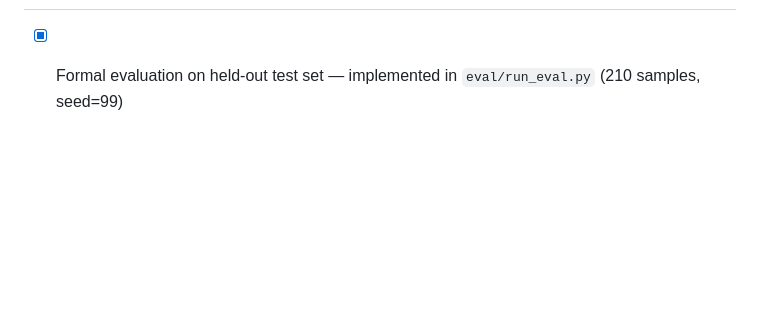
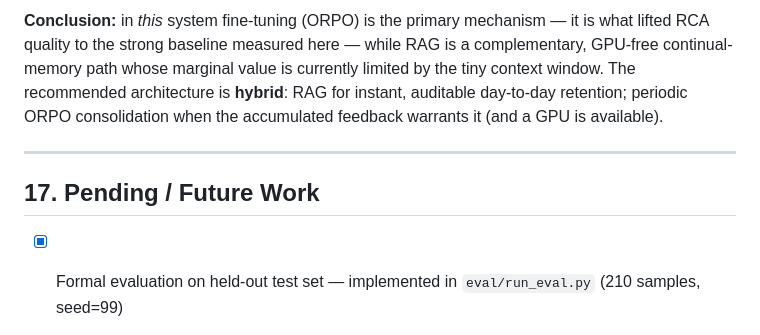
Before and after one commit to aaranda233/k8s-aiops, a Markdown page: RESEARCH.md, the part around one of its changes. Rendered like a GitHub page; blank space fills up the shorter version.

```diff
--- a/RESEARCH.md
+++ b/RESEARCH.md
@@ -780,3 +854,13 @@ Rule-based by design (like `trivy`/`kubescape`/`kube-bench`): security detection
+**Conclusion:** in *this* system fine-tuning (ORPO) is the primary mechanism — it
+is what lifted RCA quality to the strong baseline measured here — while RAG is a
+complementary, GPU-free continual-memory path whose marginal value is currently
+limited by the tiny context window. The recommended architecture is **hybrid**:
+RAG for instant, auditable day-to-day retention; periodic ORPO consolidation when
+the accumulated feedback warrants it (and a GPU is available).
+
+---
+
+## 17. Pending / Future Work
 
 - [x] Formal evaluation on held-out test set — implemented in `eval/run_eval.py` (210 samples, seed=99)
 - [x] Alignment experiments — DPO v1/v2, SimPO, ORPO, KTO (10 experiments total)
```
Also changed, not shown: other parts of RESEARCH.md (+75 -1 lines).
